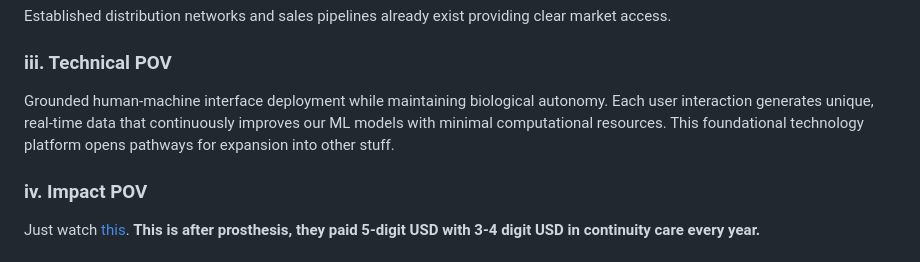
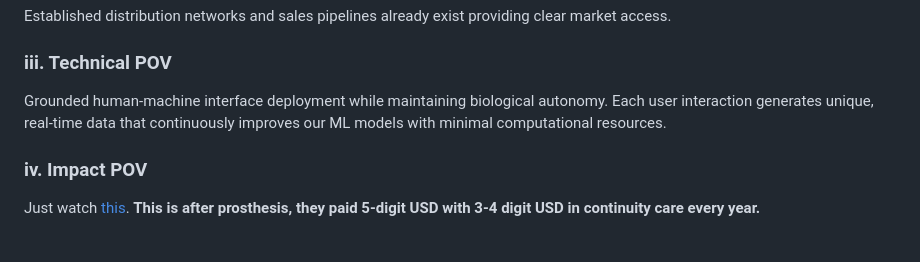
Before and after one commit to isomorphic-lab/isomorphic-lab.github.io, a Markdown page: artificial_speech_state_today.md, the part around the change. Drawn GitHub-style.

```diff
--- a/artificial_speech_state_today.md
+++ b/artificial_speech_state_today.md
@@ -43,7 +43,7 @@ High CLTV. Customers of existing solutions reported 7+ years of usage, paid. In
 Established distribution networks and sales pipelines already exist providing clear market access.
 
 ### iii. Technical POV
-Grounded human-machine interface deployment while maintaining biological autonomy. Each user interaction generates unique, real-time data that continuously improves our ML models with minimal computational resources. This foundational technology platform opens pathways for expansion into other stuff.
+Grounded human-machine interface deployment while maintaining biological autonomy. Each user interaction generates unique, real-time data that continuously improves our ML models with minimal computational resources.
 
 ### iv. Impact POV
 Just watch [this](https://youtu.be/oHm4zF3UJ9k?si=sPd-liJK62vrfVq_). **This is after prosthesis, they paid 5-digit USD with 3-4 digit USD in continuity care every year.**
```
